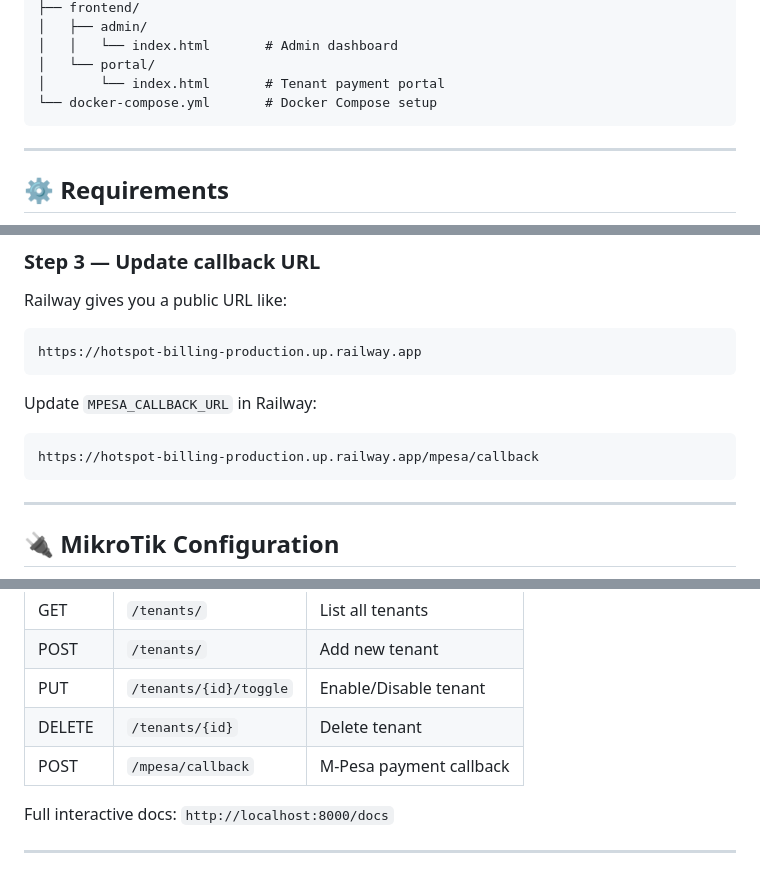
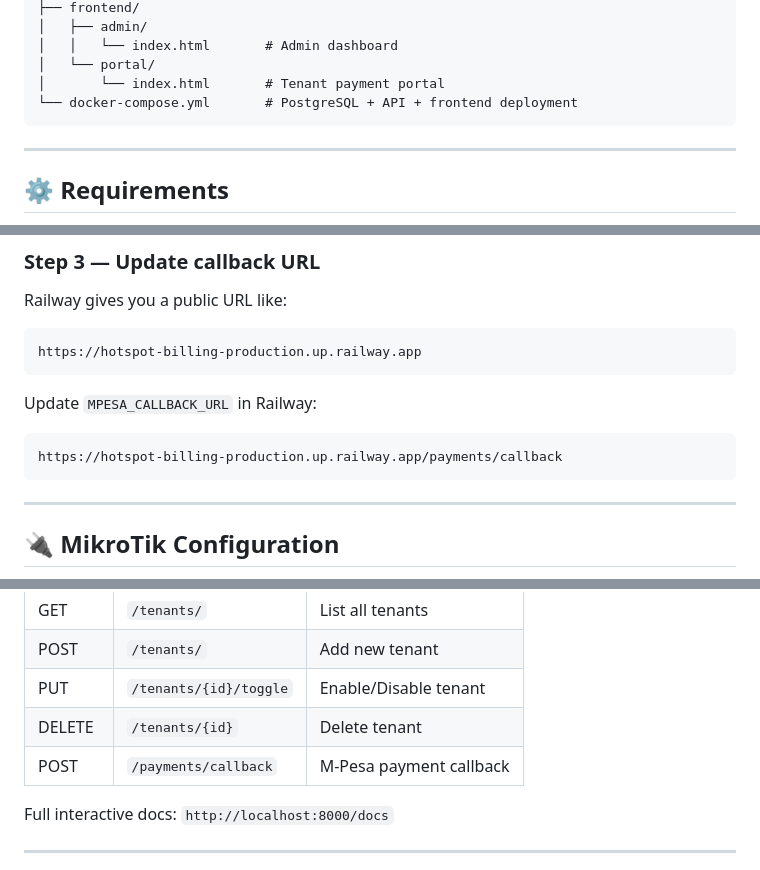
Before and after one commit to brianlomunyak7-afk/hotspot-billing, a Markdown page: README.md, 3 parts joined by grey strips. Drawn GitHub-style.

````diff
--- a/README.md
+++ b/README.md
@@ -49,7 +49,7 @@ hotspot-billing/
 │   │   └── index.html       # Admin dashboard
 │   └── portal/
 │       └── index.html       # Tenant payment portal
-└── docker-compose.yml       # Docker Compose setup
+└── docker-compose.yml       # PostgreSQL + API + frontend deployment
 ```
 
 ---
@@ -173,7 +190,7 @@ https://hotspot-billing-production.up.railway.app
 
 Update `MPESA_CALLBACK_URL` in Railway:
 ```
-https://hotspot-billing-production.up.railway.app/mpesa/callback
+https://hotspot-billing-production.up.railway.app/payments/callback
 ```
 
 ---
@@ -265,7 +282,7 @@ MPESA_CONSUMER_SECRET=your_live_consumer_secret
 | POST | `/tenants/` | Add new tenant |
 | PUT | `/tenants/{id}/toggle` | Enable/Disable tenant |
 | DELETE | `/tenants/{id}` | Delete tenant |
-| POST | `/mpesa/callback` | M-Pesa payment callback |
+| POST | `/payments/callback` | M-Pesa payment callback |
 
 Full interactive docs: `http://localhost:8000/docs`
 
````
Also changed, not shown: other parts of README.md (+21 -4 lines).
